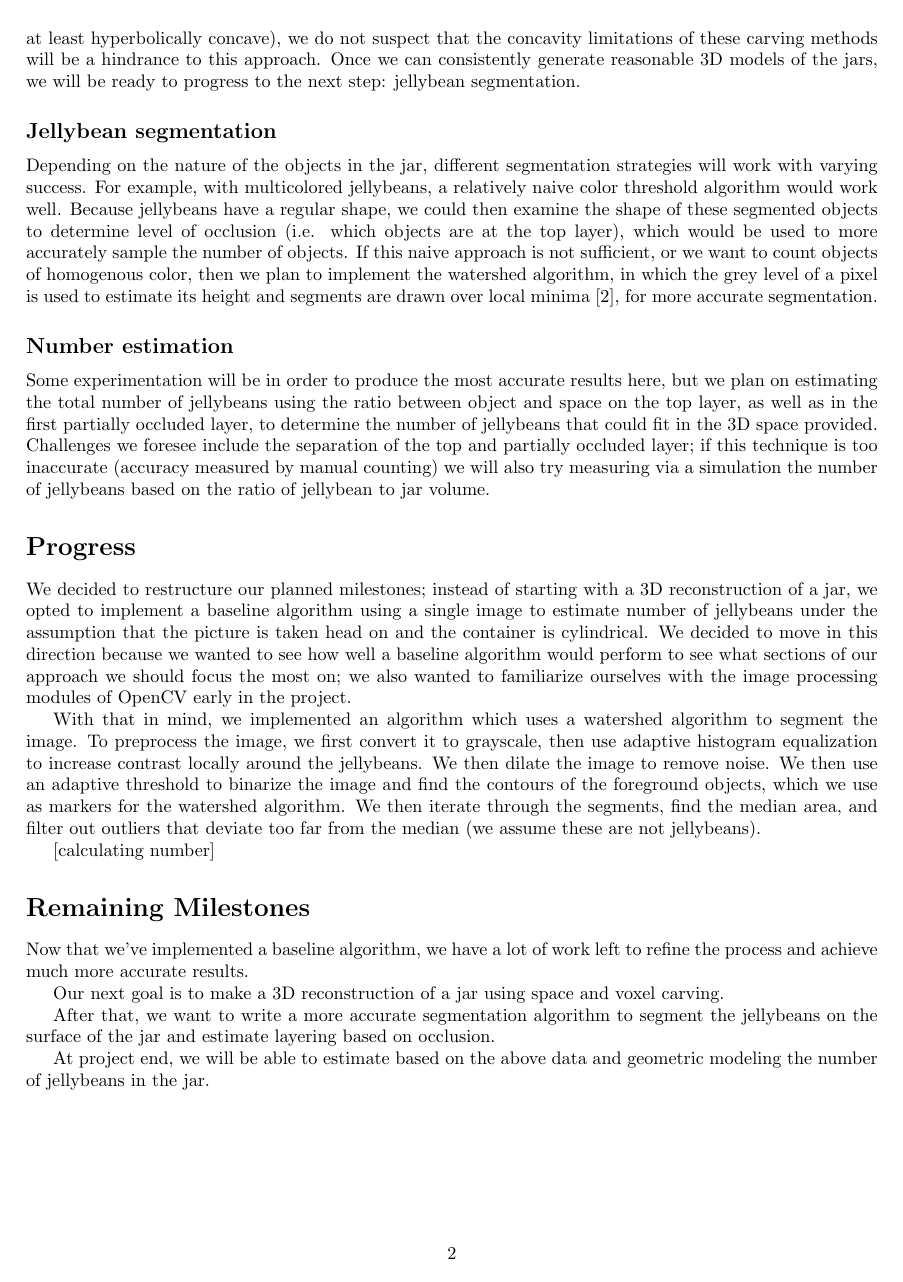
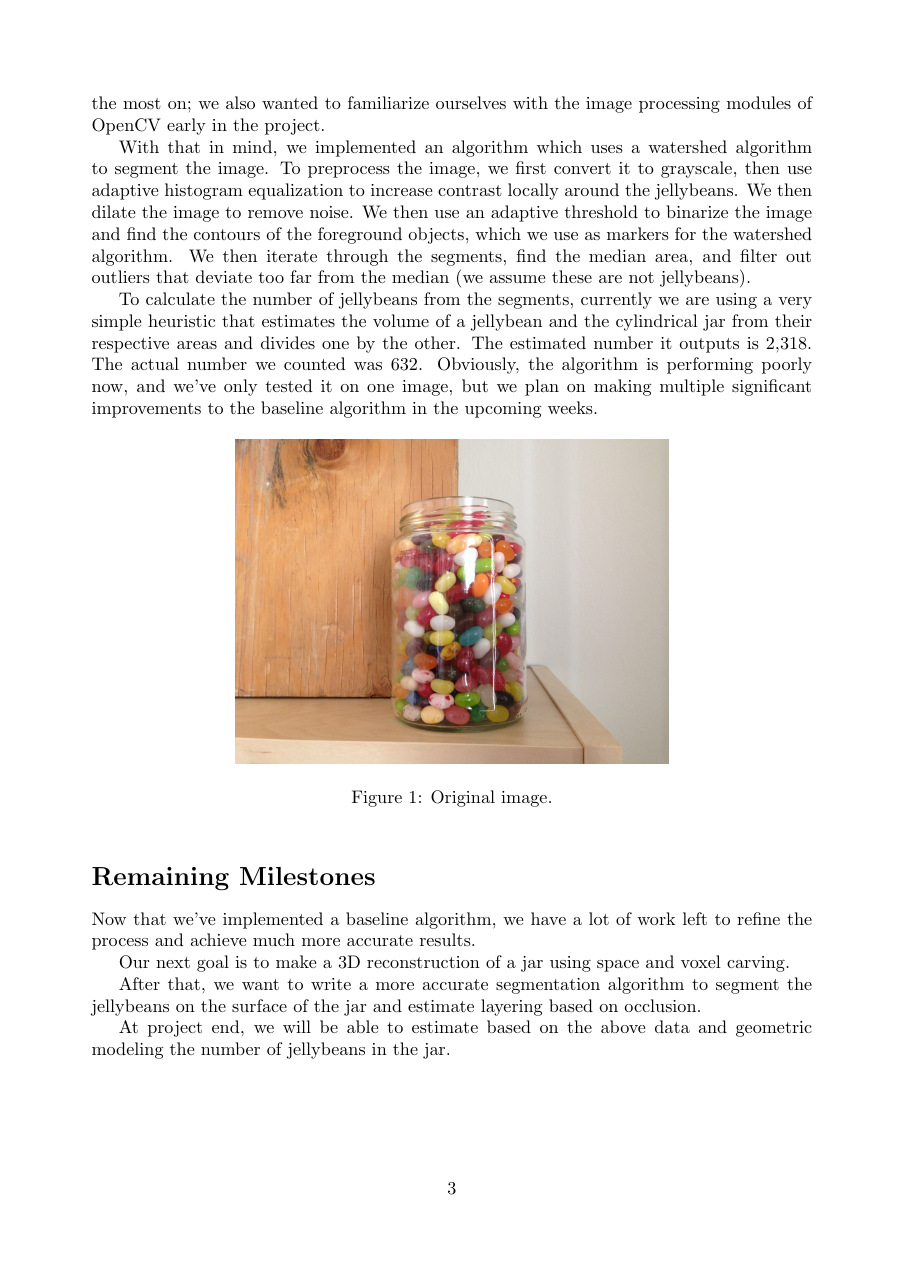
Before and after one commit to copecopecope/jellybean, a LaTeX document (progress/progress.tex): page 2 of 4 before the commit and page 3 of 4 after it. Compiled offline with pdfLaTeX.

Commit message:
Progress done

```diff
--- a/progress/progress.tex
+++ b/progress/progress.tex
@@ -1,6 +1,6 @@
 \documentclass{article}
 \usepackage{amsmath,enumerate,graphicx}
-\usepackage[margin=1in]{geometry}
+\usepackage[margin=1.5in]{geometry}
 
 \begin{document}
 \title{Using volumetric stereo and pattern segmentation techniques to estimate the number of jellybeans in a jar}
@@ -36,7 +36,7 @@ We decided to restructure our planned milestones; instead of starting with a 3D
 
 With that in mind, we implemented an algorithm which uses a watershed algorithm to segment the image. To preprocess the image, we first convert it to grayscale, then use adaptive histogram equalization to increase contrast locally around the jellybeans. We then dilate the image to remove noise. We then use an adaptive threshold to binarize the image and find the contours of the foreground objects, which we use as markers for the watershed algorithm. We then iterate through the segments, find the median area, and filter out outliers that deviate too far from the median (we assume these are not jellybeans).
 
-[calculating number]
+To calculate the number of jellybeans from the segments, currently we are using a very simple heuristic that estimates the volume of a jellybean and the cylindrical jar from their respective areas and divides one by the other. The estimated number it outputs is 2,318. The actual number we counted was 632. Obviously, the algorithm is performing poorly now, and we've only tested it on one image, but we plan on making multiple significant improvements to the baseline algorithm in the upcoming weeks.
 
 \begin{figure}[h]
 \centering
```
Also changed, not shown: progress/progress.pdf, 4 other files.
